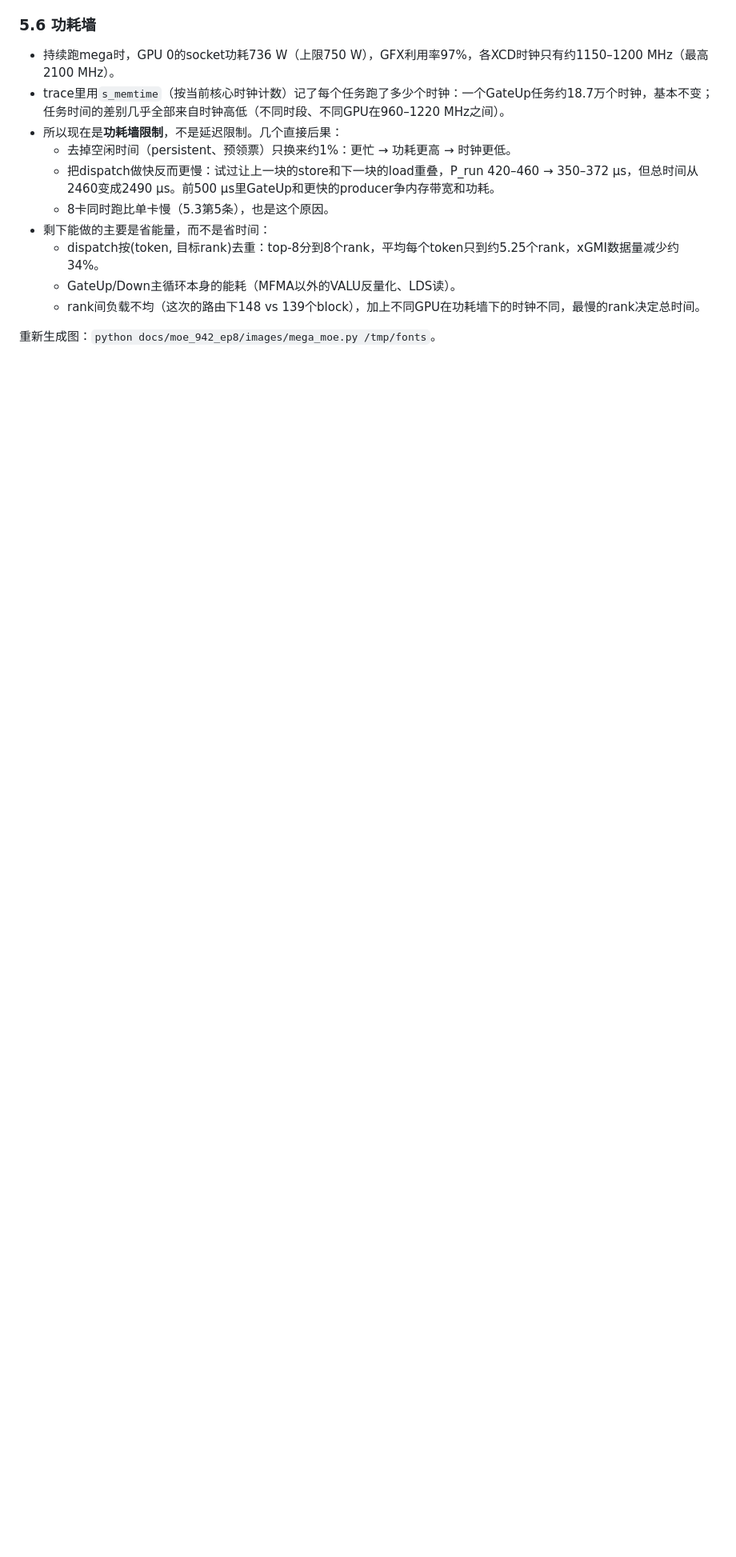
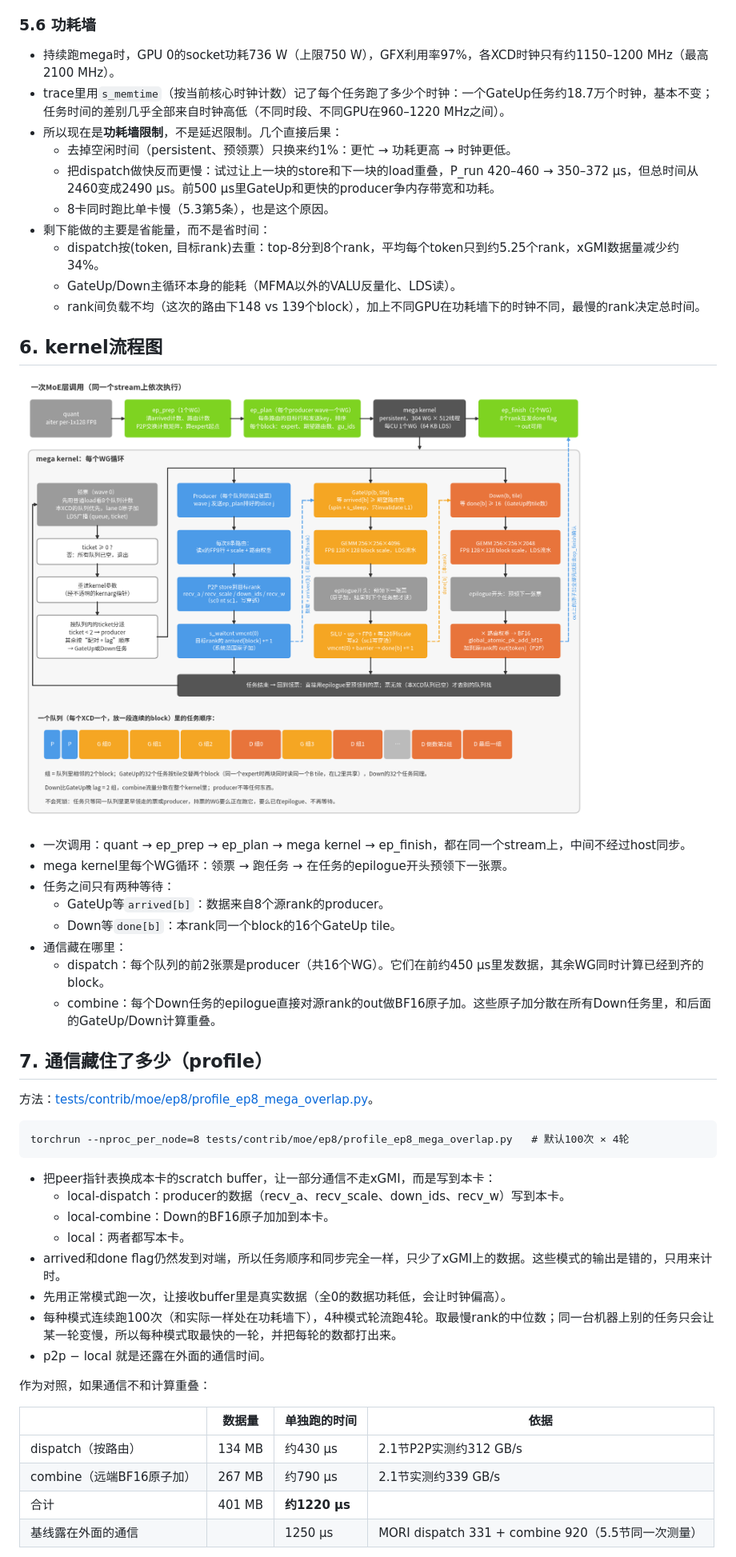
Before and after one commit to tingqli/pyhip, a Markdown page: docs/megamoe_ep8_942/mega_moe_ep8_design.md, the part around one of its changes. Shown at 80% size. Rendered like a GitHub page; pictures changed too: docs/megamoe_ep8_942/images/mega_moe_flow.png (added); blank space fills up the shorter version.

````diff
--- a/docs/moe_942_ep8/mega_moe_ep8_design.md
+++ b/docs/megamoe_ep8_942/mega_moe_ep8_design.md
@@ -379,5 +379,42 @@ trace（最终版本）：span 2090–2440 µs，CU忙碌比例0.93–0.95；每
   - GateUp/Down主循环本身的能耗（MFMA以外的VALU反量化、LDS读）。
   - rank间负载不均（这次的路由下148 vs 139个block），加上不同GPU在功耗墙下的时钟不同，最慢的rank决定总时间。
 
+## 6. kernel流程图
 
-重新生成图：`python docs/moe_942_ep8/images/mega_moe.py /tmp/fonts`。
+![mega kernel流程](images/mega_moe_flow.png)
+
+- 一次调用：quant → ep_prep → ep_plan → mega kernel → ep_finish，都在同一个stream上，中间不经过host同步。
+- mega kernel里每个WG循环：领票 → 跑任务 → 在任务的epilogue开头预领下一张票。
+- 任务之间只有两种等待：
+  - GateUp等`arrived[b]`：数据来自8个源rank的producer。
+  - Down等`done[b]`：本rank同一个block的16个GateUp tile。
+- 通信藏在哪里：
+  - dispatch：每个队列的前2张票是producer（共16个WG）。它们在前约450 µs里发数据，其余WG同时计算已经到齐的block。
+  - combine：每个Down任务的epilogue直接对源rank的out做BF16原子加。这些原子加分散在所有Down任务里，和后面的GateUp/Down计算重叠。
+
+## 7. 通信藏住了多少（profile）
+
+方法：[tests/contrib/moe/ep8/profile_ep8_mega_overlap.py](../../tests/contrib/moe/ep8/profile_ep8_mega_overlap.py)。
+
+```
+torchrun --nproc_per_node=8 tests/contrib/moe/ep8/profile_ep8_mega_overlap.py   # 默认100次 × 4轮
+```
+
+- 把peer指针表换成本卡的scratch buffer，让一部分通信不走xGMI，而是写到本卡：
+  - local-dispatch：producer的数据（recv_a、recv_scale、down_ids、recv_w）写到本卡。
+  - local-combine：Down的BF16原子加加到本卡。
+  - local：两者都写本卡。
+- arrived和done flag仍然发到对端，所以任务顺序和同步完全一样，只少了xGMI上的数据。这些模式的输出是错的，只用来计时。
+- 先用正常模式跑一次，让接收buffer里是真实数据（全0的数据功耗低，会让时钟偏高）。
+- 每种模式连续跑100次（和实际一样处在功耗墙下），4种模式轮流跑4轮。取最慢rank的中位数；同一台机器上别的任务只会让某一轮变慢，所以每种模式取最快的一轮，并把每轮的数都打出来。
+- p2p − local 就是还露在外面的通信时间。
+
+作为对照，如果通信不和计算重叠：
+
+| | 数据量 | 单独跑的时间 | 依据 |
+|---|---|---|---|
+| dispatch（按路由） | 134 MB | 约430 µs | 2.1节P2P实测约312 GB/s |
+| combine（远端BF16原子加） | 267 MB | 约790 µs | 2.1节实测约339 GB/s |
+| 合计 | 401 MB | **约1220 µs** | |
+| 基线露在外面的通信 | | 1250 µs | MORI dispatch 331 + combine 920（5.5节同一次测量） |
+
````
Also changed, not shown: other parts of docs/megamoe_ep8_942/mega_moe_ep8_design.md (+17 -0 lines), docs/megamoe_ep8_942/images/mega_moe_roles.png (renamed from docs/moe_942_ep8/images/mega_moe_roles.png), docs/megamoe_ep8_942/images/mega_moe_timeline.png (renamed from docs/moe_942_ep8/images/mega_moe_timeline.png), 5 other files.
